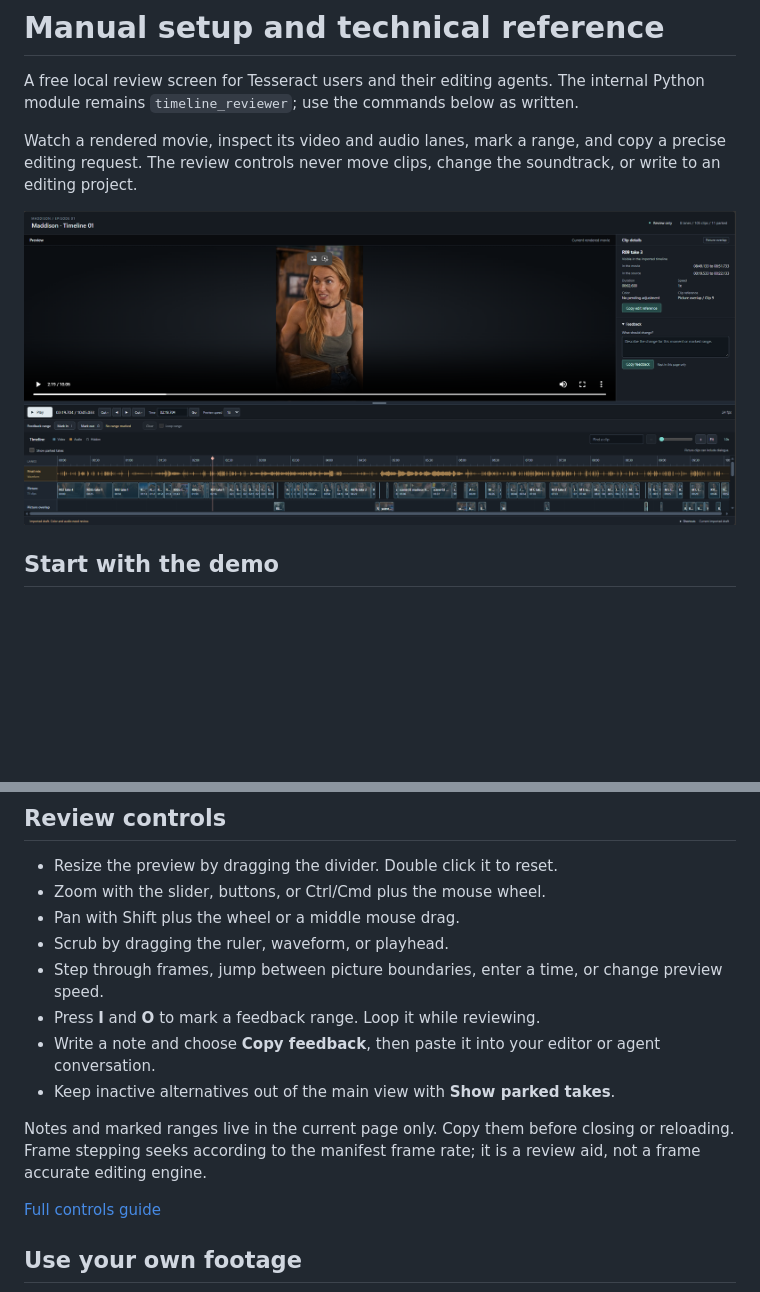
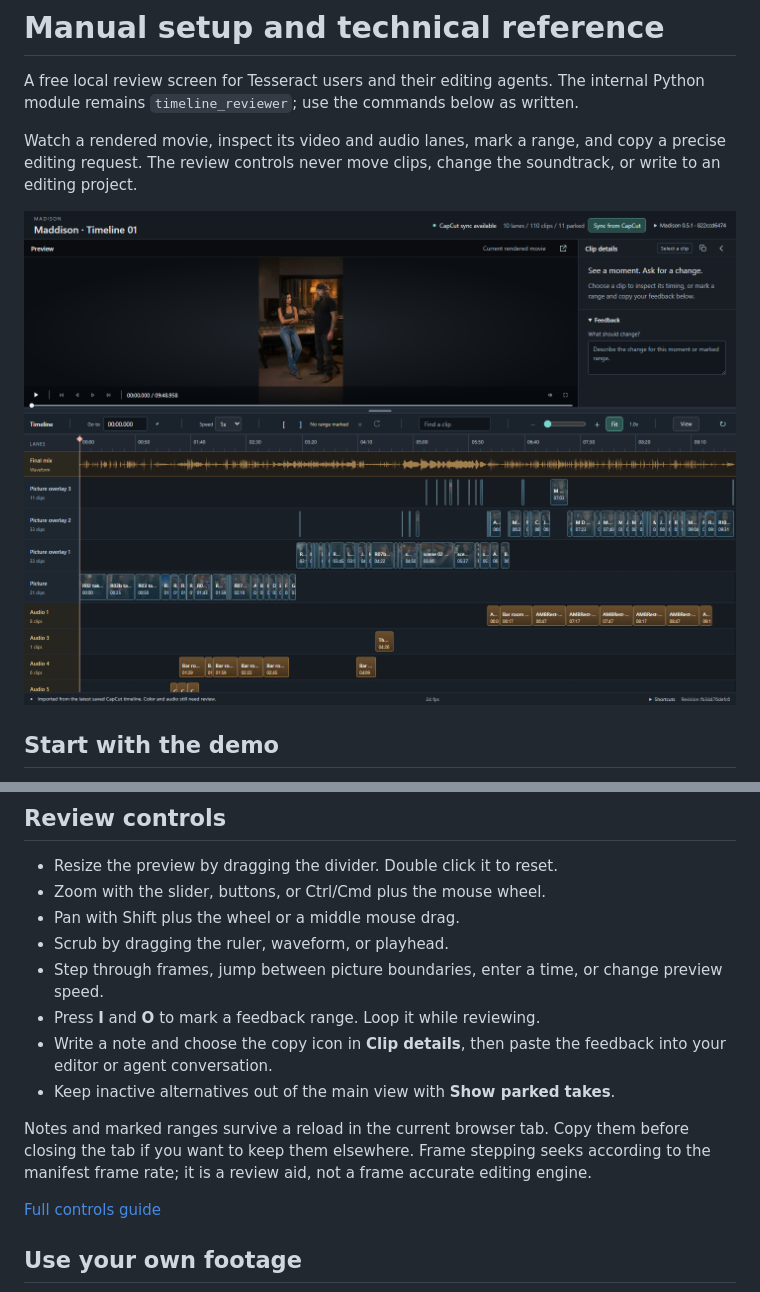
Before and after one commit to broadsidecode/madison, a Markdown page: docs/manual-setup.md, 2 parts joined by grey strips. Drawn GitHub-style; pictures changed too: images/viewer-demo.png; blank space fills up the shorter version.

```diff
--- a/docs/manual-setup.md
+++ b/docs/manual-setup.md
@@ -43,10 +43,10 @@ The older `demo` and `serve` commands remain available for contributors who need
 - Scrub by dragging the ruler, waveform, or playhead.
 - Step through frames, jump between picture boundaries, enter a time, or change preview speed.
 - Press **I** and **O** to mark a feedback range. Loop it while reviewing.
-- Write a note and choose **Copy feedback**, then paste it into your editor or agent conversation.
+- Write a note and choose the copy icon in **Clip details**, then paste the feedback into your editor or agent conversation.
 - Keep inactive alternatives out of the main view with **Show parked takes**.
 
-Notes and marked ranges live in the current page only. Copy them before closing or reloading. Frame stepping seeks according to the manifest frame rate; it is a review aid, not a frame accurate editing engine.
+Notes and marked ranges survive a reload in the current browser tab. Copy them before closing the tab if you want to keep them elsewhere. Frame stepping seeks according to the manifest frame rate; it is a review aid, not a frame accurate editing engine.
 
 [Full controls guide](viewer-controls.md)
 
```
Also changed, not shown: README.md (+1 -1 lines), docs/viewer-controls.md (+3 -3 lines), 4 other files.
